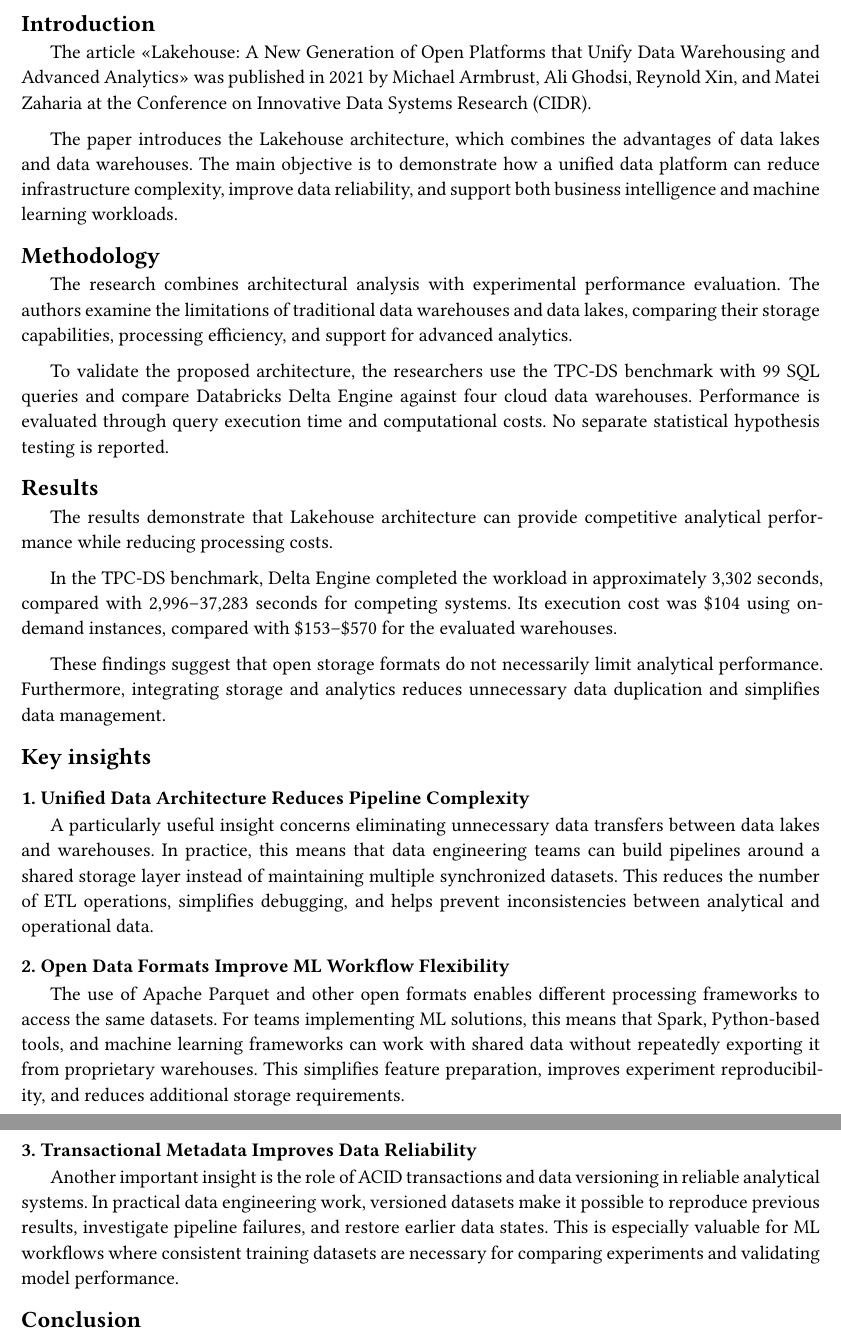
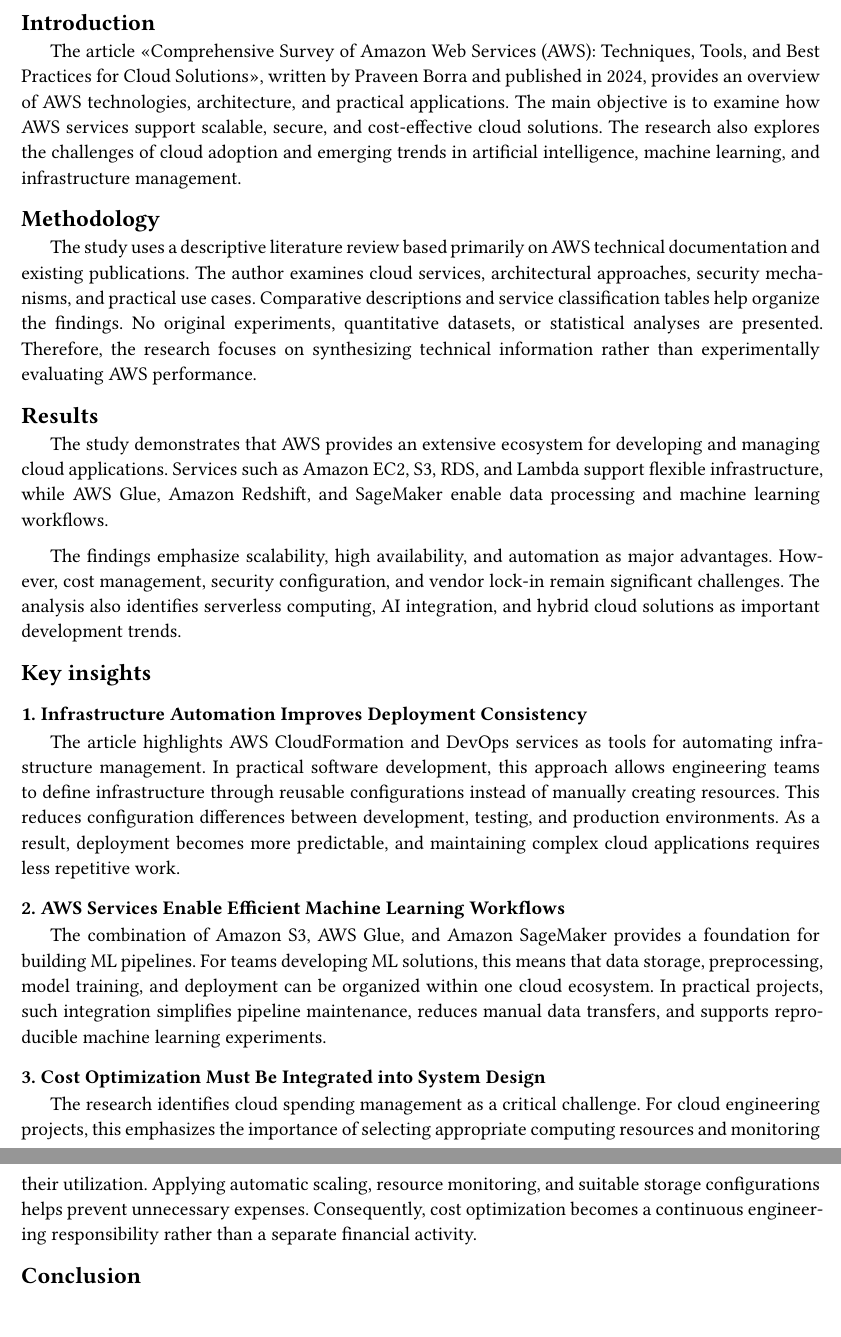
Before and after one commit to rubannn/md-to-pdf, a Typst document (out-typst/input.typ): two parts of pages 1 and 2 of 2, joined at a grey line, cut so that both start at the same text. Compiled offline with Typst 0.15; a missing font is replaced by an installed copy or a similar font.

Commit message:
update review

```diff
--- a/out-typst/input.typ
+++ b/out-typst/input.typ
@@ -1,46 +1,40 @@
 #import "../style/style.typ": apply-style
         #show: apply-style
         #set document(
-        title: "Review of the Article Lakehouse: A New Generation of Open Platforms that Unify Data Warehousing and Advanced Analytics",
+        title: "Review of the Article Comprehensive Survey of Amazon Web Services AWS : Techniques, Tools, and Best Practices for Cloud Solutions",
         author: "Mykola Ruban",
-        description: "Review of the Article Lakehouse: A New Generation of Open Platforms that Unify Data Warehousing and Advanced Analytics",
-        keywords: ("typst", "pdf", "review", "data", "storage", "open", "warehouses", "performance", "lakehouse", "analytics", "architecture", "advanced", "machine"),
+        description: "Review of the Article Comprehensive Survey of Amazon Web Services AWS : Techniques, Tools, and Best Practices for Cloud Solutions",
+        keywords: ("typst", "pdf", "review", "cloud", "services", "amazon", "solutions", "practical", "cost", "infrastructure", "article", "provides", "research"),
         )
-        = Review of the Article «Lakehouse: A New Generation of Open Platforms that Unify Data Warehousing and Advanced Analytics»
+        = Review of the Article «Comprehensive Survey of Amazon Web Services (AWS): Techniques, Tools, and Best Practices for Cloud Solutions»
 
 == Introduction
 
-The article «Lakehouse: A New Generation of Open Platforms that Unify Data Warehousing and Advanced Analytics» was published in 2021 by Michael Armbrust, Ali Ghodsi, Reynold Xin, and Matei Zaharia at the Conference on Innovative Data Systems Research (CIDR).
-
-The paper introduces the Lakehouse architecture, which combines the advantages of data lakes and data warehouses. The main objective is to demonstrate how a unified data platform can reduce infrastructure complexity, improve data reliability, and support both business intelligence and machine learning workloads.
+The article «Comprehensive Survey of Amazon Web Services (AWS): Techniques, Tools, and Best Practices for Cloud Solutions», written by Praveen Borra and published in 2024, provides an overview of AWS technologies, architecture, and practical applications. The main objective is to examine how AWS services support scalable, secure, and cost-effective cloud solutions. The research also explores the challenges of cloud adoption and emerging trends in artificial intelligence, machine learning, and infrastructure management.
 
 == Methodology
 
-The research combines architectural analysis with experimental performance evaluation. The authors examine the limitations of traditional data warehouses and data lakes, comparing their storage capabilities, processing efficiency, and support for advanced analytics.
-
-To validate the proposed architecture, the researchers use the TPC-DS benchmark with 99 SQL queries and compare Databricks Delta Engine against four cloud data warehouses. Performance is evaluated through query execution time and computational costs. No separate statistical hypothesis testing is reported.
+The study uses a descriptive literature review based primarily on AWS technical documentation and existing publications. The author examines cloud services, architectural approaches, security mechanisms, and practical use cases. Comparative descriptions and service classification tables help organize the findings. No original experiments, quantitative datasets, or statistical analyses are presented. Therefore, the research focuses on synthesizing technical information rather than experimentally evaluating AWS performance.
 
 == Results
 
-The results demonstrate that Lakehouse architecture can provide competitive analytical performance while reducing processing costs.
+The study demonstrates that AWS provides an extensive ecosystem for developing and managing cloud applications. Services such as Amazon EC2, S3, RDS, and Lambda support flexible infrastructure, while AWS Glue, Amazon Redshift, and SageMaker enable data processing and machine learning workflows.
 
-In the TPC-DS benchmark, Delta Engine completed the workload in approximately 3,302 seconds, compared with 2,996–37,283 seconds for competing systems. Its execution cost was \$104 using on-demand instances, compared with \$153–\$570 for the evaluated warehouses.
-
-These findings suggest that open storage formats do not necessarily limit analytical performance. Furthermore, integrating storage and analytics reduces unnecessary data duplication and simplifies data management.
+The findings emphasize scalability, high availability, and automation as major advantages. However, cost management, security configuration, and vendor lock-in remain significant challenges. The analysis also identifies serverless computing, AI integration, and hybrid cloud solutions as important development trends.
 
 == Key insights
 
-=== 1. Unified Data Architecture Reduces Pipeline Complexity
+=== 1. Infrastructure Automation Improves Deployment Consistency
 
-A particularly useful insight concerns eliminating unnecessary data transfers between data lakes and warehouses. In practice, this means that data engineering teams can build pipelines around a shared storage layer instead of maintaining multiple synchronized datasets. This reduces the number of ETL operations, simplifies debugging, and helps prevent inconsistencies between analytical and operational data.
+The article highlights AWS CloudFormation and DevOps services as tools for automating infrastructure management. In practical software development, this approach allows engineering teams to define infrastructure through reusable configurations instead of manually creating resources. This reduces configuration differences between development, testing, and production environments. As a result, deployment becomes more predictable, and maintaining complex cloud applications requires less repetitive work.
 
-=== 2. Open Data Formats Improve ML Workflow Flexibility
+=== 2. AWS Services Enable Efficient Machine Learning Workflows
 
-The use of Apache Parquet and other open formats enables different processing frameworks to access the same datasets. For teams implementing ML solutions, this means that Spark, Python-based tools, and machine learning frameworks can work with shared data without repeatedly exporting it from proprietary warehouses. This simplifies feature preparation, improves experiment reproducibility, and reduces additional storage requirements.
+The combination of Amazon S3, AWS Glue, and Amazon SageMaker provides a foundation for building ML pipelines. For teams developing ML solutions, this means that data storage, preprocessing, model training, and deployment can be organized within one cloud ecosystem. In practical projects, such integration simplifies pipeline maintenance, reduces manual data transfers, and supports reproducible machine learning experiments.
 
-=== 3. Transactional Metadata Improves Data Reliability
+=== 3. Cost Optimization Must Be Integrated into System Design
 
-Another important insight is the role of ACID transactions and data versioning in reliable analytical systems. In practical data engineering work, versioned datasets make it possible to reproduce previous results, investigate pipeline failures, and restore earlier data states. This is especially valuable for ML workflows where consistent training datasets are necessary for comparing experiments and validating model performance.
+The research identifies cloud spending management as a critical challenge. For cloud engineering projects, this emphasizes the importance of selecting appropriate computing resources and monitoring their utilization. Applying automatic scaling, resource monitoring, and suitable storage configurations helps prevent unnecessary expenses. Consequently, cost optimization becomes a continuous engineering responsibility rather than a separate financial activity.
 
 == Conclusion
 
```
Also changed, not shown: in/input-18.md (added, +43 -0 lines), in/input.md (+12 -22 lines), out-typst/input.typ (6 more changed lines).
